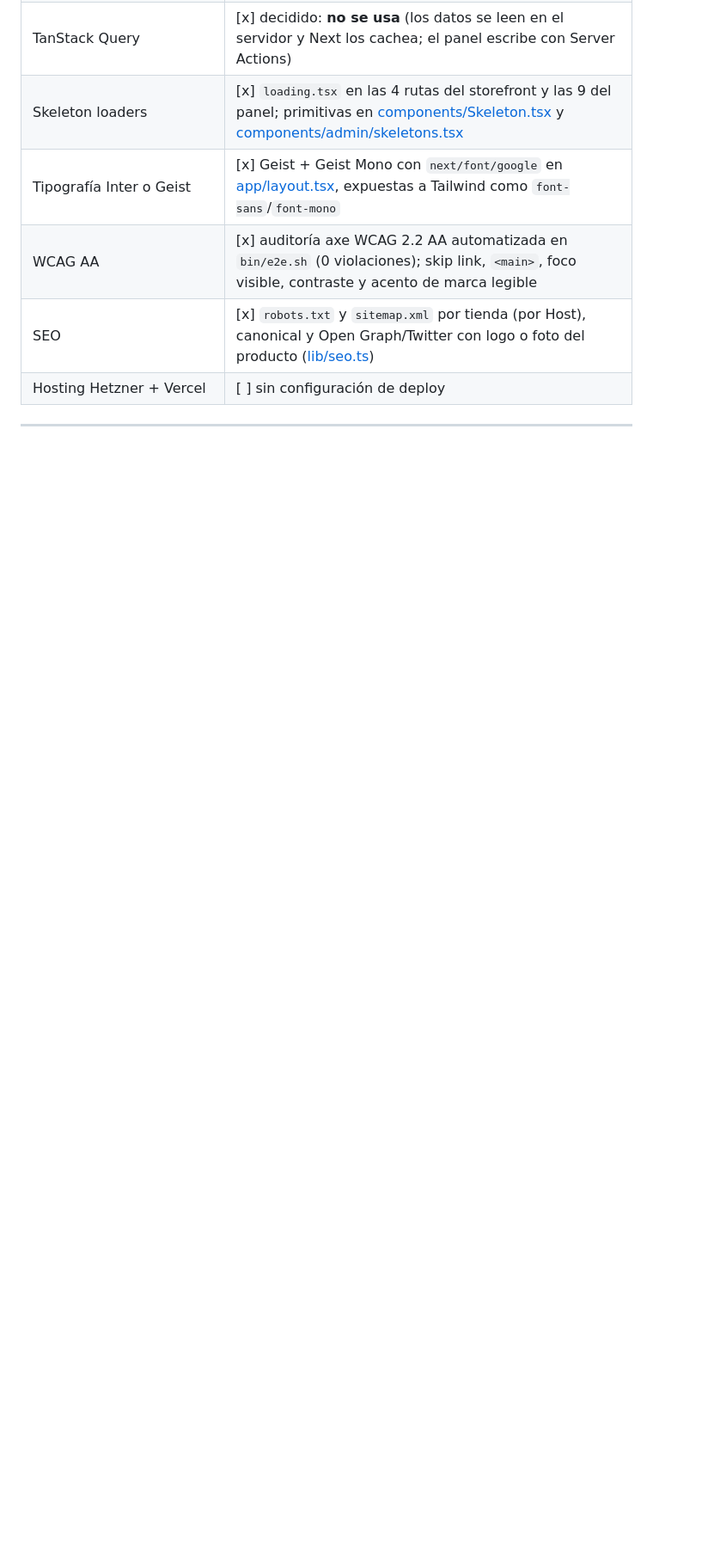
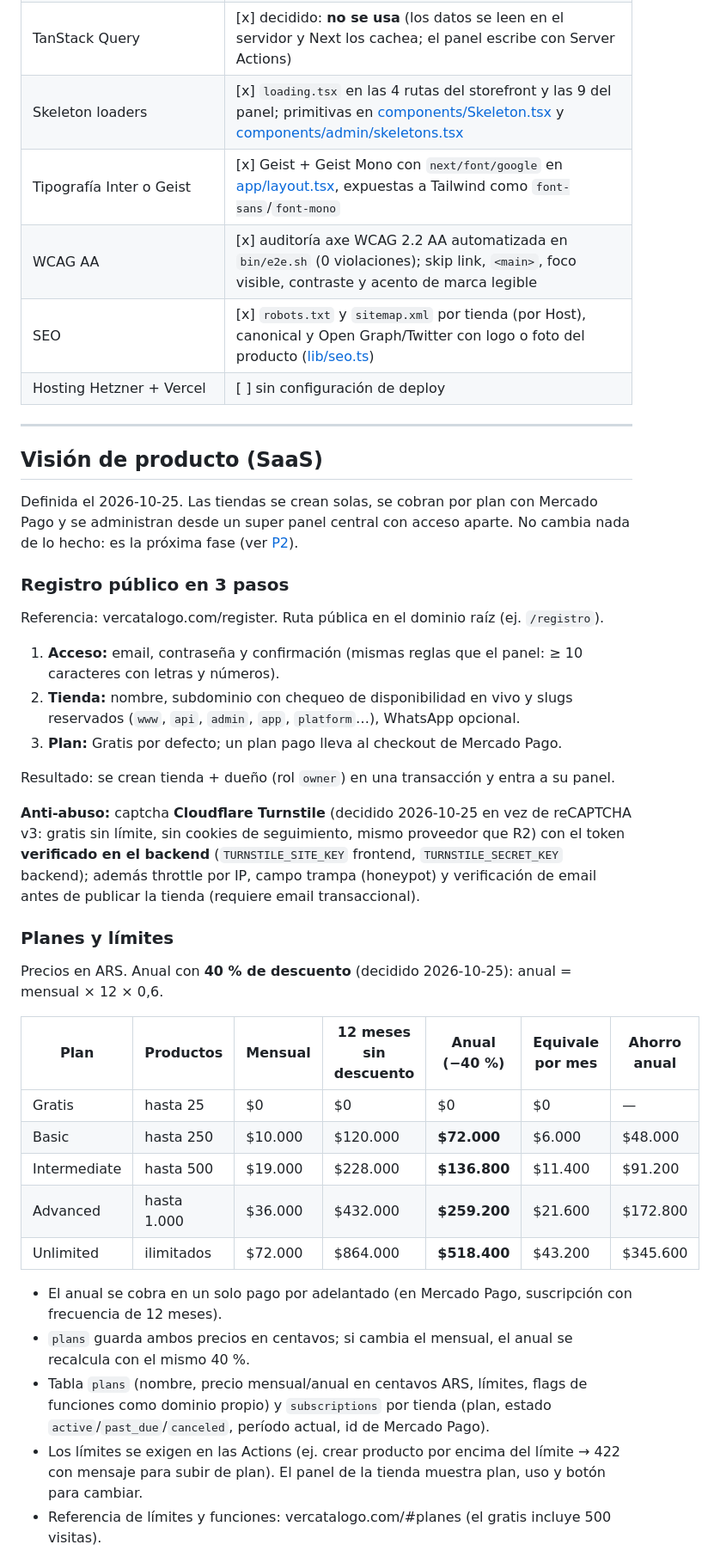
Before and after one commit to rodrigoluque256/app-catalogo, a Markdown page: HANDOFF.md, the part around one of its changes. Shown at 86% size. GitHub-like rendering; blank space fills up the shorter version.

Commit message:
P2: visión de producto SaaS (registro, planes con anual -40 %, Mercado Pago, super panel) y backlog reordenado

```diff
--- a/HANDOFF.md
+++ b/HANDOFF.md
@@ -240,3 +240,35 @@ Importante: `php artisan serve` descarta las variables de entorno que también e
 
 ---
 
+## Visión de producto (SaaS)
+
+Definida el 2026-10-25. Las tiendas se crean solas, se cobran por plan con Mercado Pago y se administran desde un super panel central con acceso aparte. No cambia nada de lo hecho: es la próxima fase (ver [P2](#p2--saas-y-producto)).
+
+### Registro público en 3 pasos
+Referencia: vercatalogo.com/register. Ruta pública en el dominio raíz (ej. `/registro`).
+1. **Acceso:** email, contraseña y confirmación (mismas reglas que el panel: ≥ 10 caracteres con letras y números).
+2. **Tienda:** nombre, subdominio con chequeo de disponibilidad en vivo y slugs reservados (`www`, `api`, `admin`, `app`, `platform`…), WhatsApp opcional.
+3. **Plan:** Gratis por defecto; un plan pago lleva al checkout de Mercado Pago.
+
+Resultado: se crean tienda + dueño (rol `owner`) en una transacción y entra a su panel.
+
+**Anti-abuso:** captcha **Cloudflare Turnstile** (decidido 2026-10-25 en vez de reCAPTCHA v3: gratis sin límite, sin cookies de seguimiento, mismo proveedor que R2) con el token **verificado en el backend** (`TURNSTILE_SITE_KEY` frontend, `TURNSTILE_SECRET_KEY` backend); además throttle por IP, campo trampa (honeypot) y verificación de email antes de publicar la tienda (requiere email transaccional).
+
+### Planes y límites
+
+Precios en ARS. Anual con **40 % de descuento** (decidido 2026-10-25): anual = mensual × 12 × 0,6.
+
+| Plan | Productos | Mensual | 12 meses sin descuento | **Anual (−40 %)** | Equivale por mes | Ahorro anual |
+|---|---|---|---|---|---|---|
+| Gratis | hasta 25 | $0 | $0 | $0 | $0 | — |
+| Basic | hasta 250 | $10.000 | $120.000 | **$72.000** | $6.000 | $48.000 |
+| Intermediate | hasta 500 | $19.000 | $228.000 | **$136.800** | $11.400 | $91.200 |
+| Advanced | hasta 1.000 | $36.000 | $432.000 | **$259.200** | $21.600 | $172.800 |
+| Unlimited | ilimitados | $72.000 | $864.000 | **$518.400** | $43.200 | $345.600 |
+
+- El anual se cobra en un solo pago por adelantado (en Mercado Pago, suscripción con frecuencia de 12 meses).
+- `plans` guarda ambos precios en centavos; si cambia el mensual, el anual se recalcula con el mismo 40 %.
+- Tabla `plans` (nombre, precio mensual/anual en centavos ARS, límites, flags de funciones como dominio propio) y `subscriptions` por tienda (plan, estado `active`/`past_due`/`canceled`, período actual, id de Mercado Pago).
+- Los límites se exigen en las Actions (ej. crear producto por encima del límite → 422 con mensaje para subir de plan). El panel de la tienda muestra plan, uso y botón para cambiar.
+- Referencia de límites y funciones: vercatalogo.com/#planes (el gratis incluye 500 visitas).
+
```
Also changed, not shown: other parts of HANDOFF.md (+41 -13 lines).
